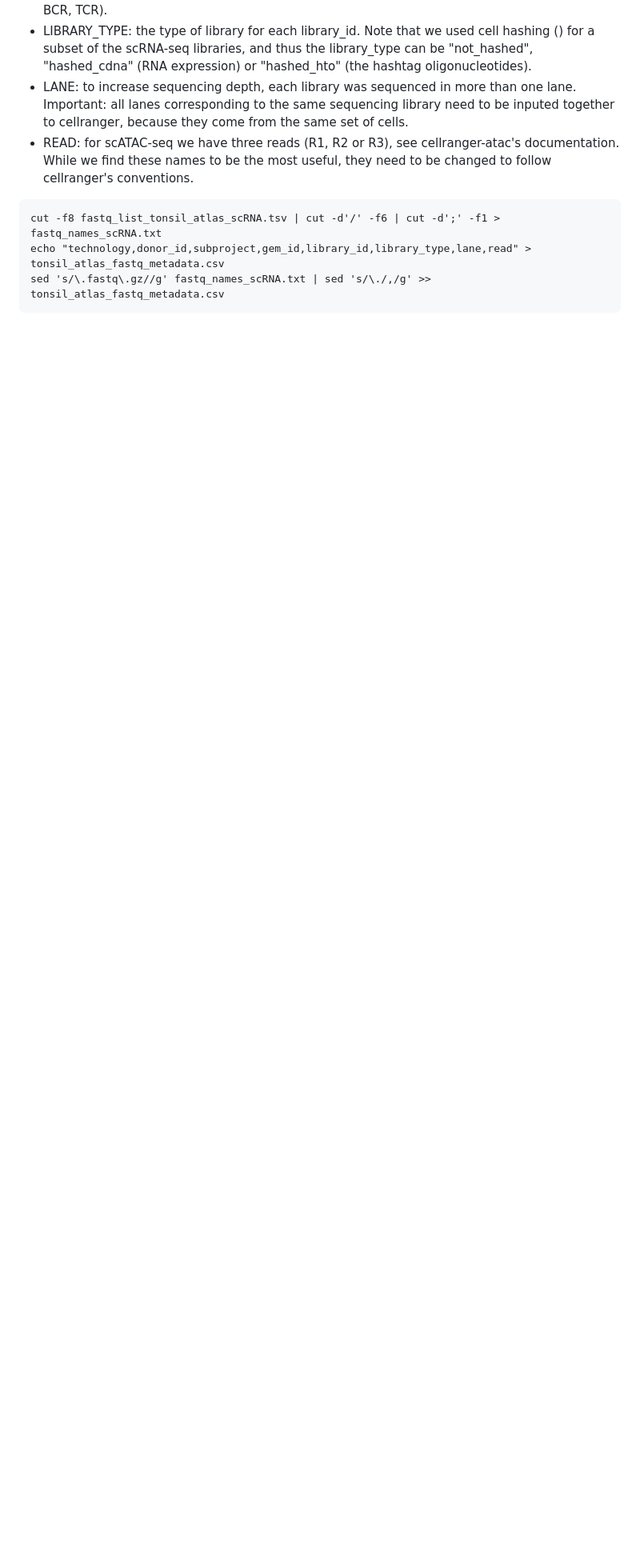
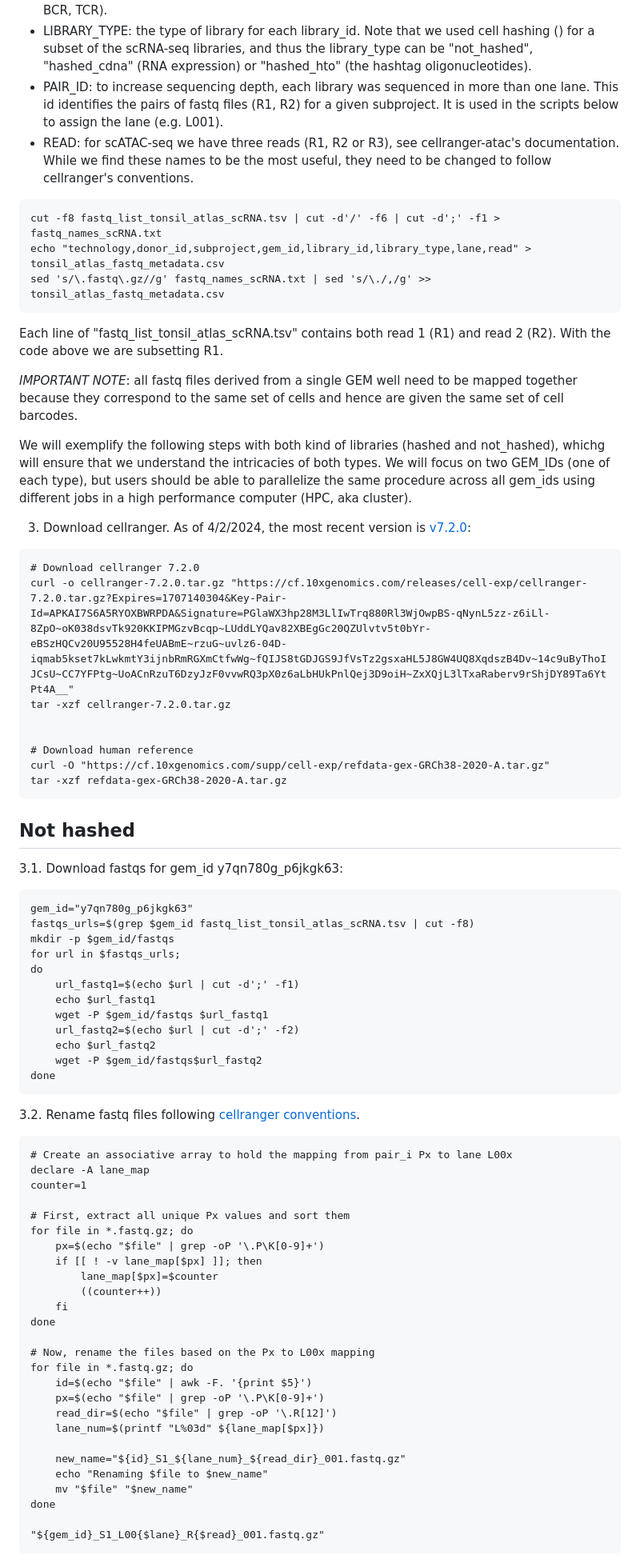
Before and after one commit to Single-Cell-Genomics-Group-CNAG-CRG/TonsilAtlas, a Markdown page: README.md, the part around one of its changes. Shown at 80% size. GitHub-like rendering; blank space fills up the shorter version.

Commit message:
work in progress

````diff
--- a/README.md
+++ b/README.md
@@ -52,7 +52,7 @@ Here's a more detailed description of each field:
 * GEM_ID: each run of the 10x Genomics Chromium™ Chip consists of up to 8 "GEM wells" (see [10X documentation](https://www.10xgenomics.com/support/software/cell-ranger/getting-started/cr-glossary)): a set of partitioned cells (Gel Beads-in-emulsion) from a single 10x Genomics Chromium™ Chip channel. We give a unique identifier to each of these channels.
 * LIBRARY_ID: one or more sequencing libraries can be derived from a GEM well. For instance, multiome yields two libraries (ATAC and RNA) and CITE-seq+scVDJ yields 4 libraries (RNA, ADT, BCR, TCR).
 * LIBRARY_TYPE: the type of library for each library_id. Note that we used cell hashing () for a subset of the scRNA-seq libraries, and thus the library_type can be "not_hashed", "hashed_cdna" (RNA expression) or "hashed_hto" (the hashtag oligonucleotides).
-* LANE: to increase sequencing depth, each library was sequenced in more than one lane. Important: all lanes corresponding to the same sequencing library need to be inputed together to cellranger, because they come from the same set of cells.
+* PAIR_ID: to increase sequencing depth, each library was sequenced in more than one lane. This id identifies the pairs of fastq files (R1, R2) for a given subproject. It is used in the scripts below to assign the lane (e.g. L001).
 * READ: for scATAC-seq we have three reads (R1, R2 or R3), see cellranger-atac's documentation. While we find these names to be the most useful, they need to be changed to follow cellranger's conventions.
 
 
@@ -62,3 +62,74 @@ echo "technology,donor_id,subproject,gem_id,library_id,library_type,lane,read" >
 sed 's/\.fastq\.gz//g' fastq_names_scRNA.txt | sed 's/\./,/g' >> tonsil_atlas_fastq_metadata.csv
 ```
 
+Each line of "fastq_list_tonsil_atlas_scRNA.tsv" contains both read 1 (R1) and read 2 (R2). With the code above we are subsetting R1.
+
+*IMPORTANT NOTE*: all fastq files derived from a single GEM well need to be mapped together because they correspond to the same set of cells and hence are given the same set of cell barcodes.
+
+We will exemplify the following steps with both kind of libraries (hashed and not_hashed), whichg will ensure that we understand the intricacies of both types. We will focus on two GEM_IDs (one of each type), but users should be able to parallelize the same procedure across all gem_ids using different jobs in a high performance computer (HPC, aka cluster).
+
+
+3. Download cellranger. As of 4/2/2024, the most recent version is [v7.2.0](https://www.10xgenomics.com/support/software/cell-ranger/downloads):
+
+```{bash}
+# Download cellranger 7.2.0
+curl -o cellranger-7.2.0.tar.gz "https://cf.10xgenomics.com/releases/cell-exp/cellranger-7.2.0.tar.gz?Expires=1707140304&Key-Pair-Id=APKAI7S6A5RYOXBWRPDA&Signature=PGlaWX3hp28M3LlIwTrq880Rl3WjOwpBS-qNynL5zz-z6iLl-8ZpO~oK038dsvTk920KKIPMGzvBcqp~LUddLYQav82XBEgGc20QZUlvtv5t0bYr-eBSzHQCv20U95528H4feUABmE~rzuG~uvlz6-04D-iqmab5kset7kLwkmtY3ijnbRmRGXmCtfwWg~fQIJS8tGDJGS9JfVsTz2gsxaHL5J8GW4UQ8XqdszB4Dv~14c9uByThoIJCsU~CC7YFPtg~UoACnRzuT6DzyJzF0vvwRQ3pX0z6aLbHUkPnlQej3D9oiH~ZxXQjL3lTxaRaberv9rShjDY89Ta6YtPt4A__"
+tar -xzf cellranger-7.2.0.tar.gz
+
+
+# Download human reference
+curl -O "https://cf.10xgenomics.com/supp/cell-exp/refdata-gex-GRCh38-2020-A.tar.gz"
+tar -xzf refdata-gex-GRCh38-2020-A.tar.gz
+```
+
+
+## Not hashed
+
+3.1. Download fastqs for gem_id y7qn780g_p6jkgk63:
+
+```{bash}
+gem_id="y7qn780g_p6jkgk63"
+fastqs_urls=$(grep $gem_id fastq_list_tonsil_atlas_scRNA.tsv | cut -f8)
+mkdir -p $gem_id/fastqs
+for url in $fastqs_urls;
+do
+    url_fastq1=$(echo $url | cut -d';' -f1)
+    echo $url_fastq1
+    wget -P $gem_id/fastqs $url_fastq1
+    url_fastq2=$(echo $url | cut -d';' -f2)
+    echo $url_fastq2
+    wget -P $gem_id/fastqs$url_fastq2
+done
+```
+
+3.2. Rename fastq files following [cellranger conventions](https://www.10xgenomics.com/support/software/cell-ranger/latest/analysis/inputs/cr-specifying-fastqs).
+
+```{bash}
+# Create an associative array to hold the mapping from pair_i Px to lane L00x
+declare -A lane_map
+counter=1
+
+# First, extract all unique Px values and sort them
+for file in *.fastq.gz; do
+    px=$(echo "$file" | grep -oP '\.P\K[0-9]+')
+    if [[ ! -v lane_map[$px] ]]; then
+        lane_map[$px]=$counter
+        ((counter++))
+    fi
+done
+
+# Now, rename the files based on the Px to L00x mapping
+for file in *.fastq.gz; do
+    id=$(echo "$file" | awk -F. '{print $5}')
+    px=$(echo "$file" | grep -oP '\.P\K[0-9]+')
+    read_dir=$(echo "$file" | grep -oP '\.R[12]')
+    lane_num=$(printf "L%03d" ${lane_map[$px]})
+
+    new_name="${id}_S1_${lane_num}_${read_dir}_001.fastq.gz"
+    echo "Renaming $file to $new_name"
+    mv "$file" "$new_name"
+done
+
+"${gem_id}_S1_L00{$lane}_R{$read}_001.fastq.gz"
+```
+
````
Also changed, not shown: other parts of README.md (+9 -1 lines).
